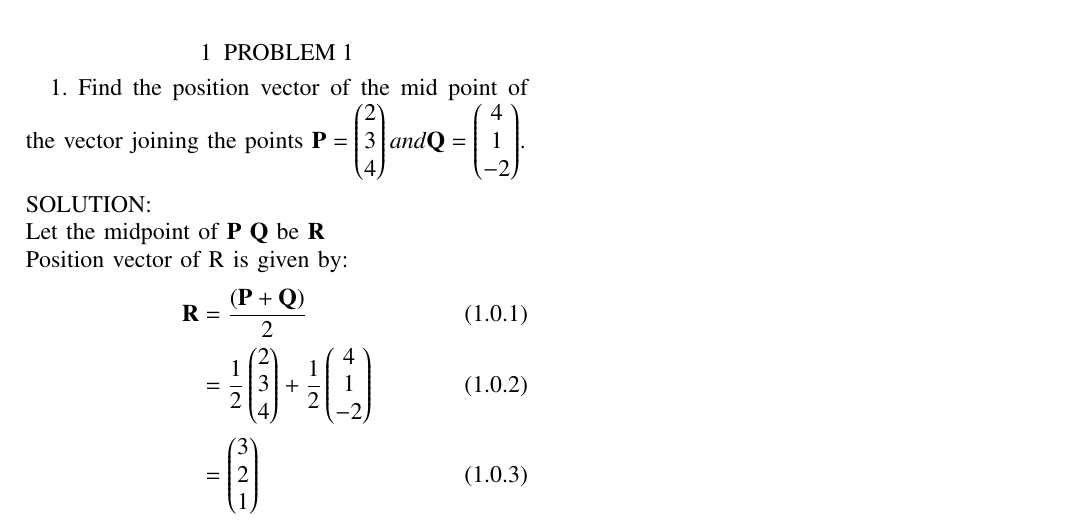
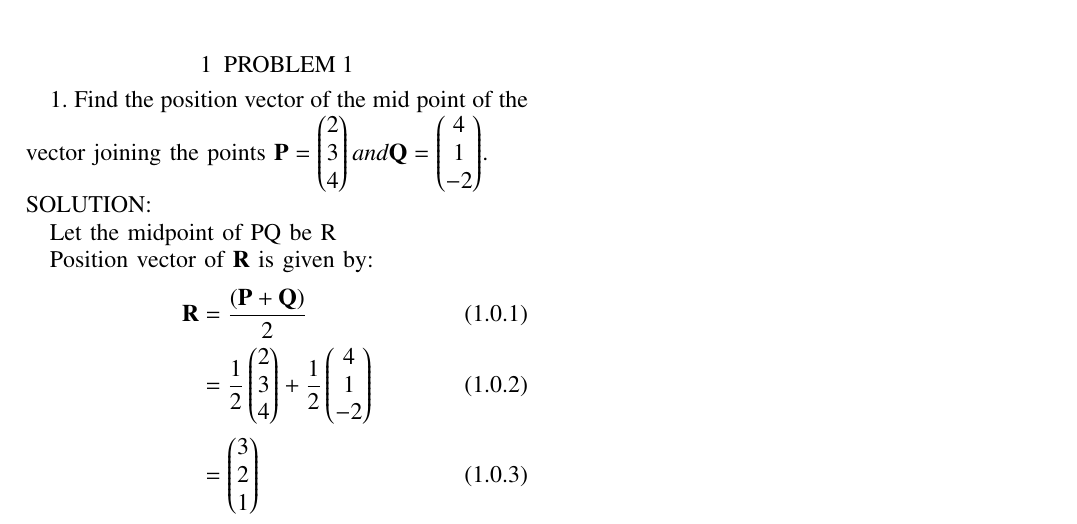
Before and after one commit to ShristySharma/ML_Assignments, a LaTeX paper (12.10.2.16/12.10.1.16.tex): part of the page, cut so that both start at the same text. Compiled offline with pdfLaTeX.

Commit message:
Add files via upload

```diff
--- a/12.10.2.16/12.10.1.16.tex
+++ b/12.10.2.16/12.10.1.16.tex
@@ -201,9 +201,11 @@ columns=fullflexible
 \section{PROBLEM 1}
 1. Find the position vector of the mid point of the vector joining the points $ \vec{P} =\myvec{2\\3\\4}
 and \vec{Q} =\myvec{4\\1\\-2} $.\\
-\\SOLUTION:
-\\Let the midpoint of $ \vec{P} \and\ \vec{Q} $ be $ \vec{R}$
-\\Position vector of R is given by:
+SOLUTION:
+
+Let the midpoint of PQ  be R
+
+Position vector of $\vec{R}$ is given by:
 \begin{align}
  \vec{R} &= \frac{ (\vec{P} + \vec{Q})}{2}\\
 &=\frac{1}{2}\myvec{2\\3\\4} +  \frac{1}{2}\myvec{4\\1\\-2} \\ &=\myvec{3\\2\\1}
```
Also changed, not shown: 12.10.2.16/12.10.1.16.pdf, 8 other files.
